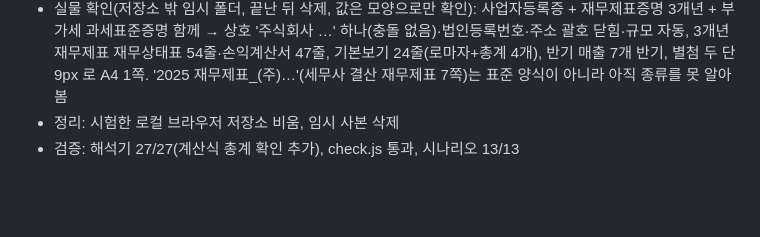
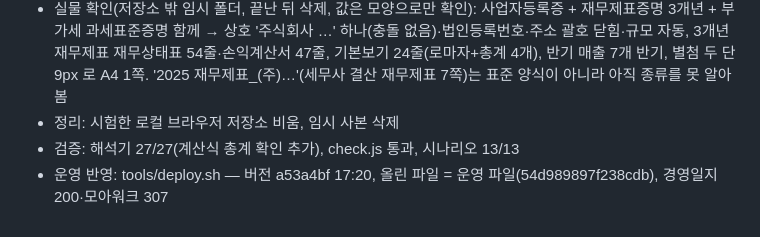
Before and after one commit to leadMSC/costep_report_system, a Markdown page: 작업로그.md, the part around the change. Rendered like a GitHub page; blank space fills up the shorter version.

Commit message:
L-103 운영 반영 기록
Co-Authored-By: Claude Opus 5.5 <noreply@anthropic.com>

```diff
--- a/작업로그.md
+++ b/작업로그.md
@@ -716,3 +716,4 @@
 - 실물 확인(저장소 밖 임시 폴더, 끝난 뒤 삭제, 값은 모양으로만 확인): 사업자등록증 + 재무제표증명 3개년 + 부가세 과세표준증명 함께 → 상호 '주식회사 …' 하나(충돌 없음)·법인등록번호·주소 괄호 닫힘·규모 자동, 3개년 재무제표 재무상태표 54줄·손익계산서 47줄, 기본보기 24줄(로마자+총계 4개), 반기 매출 7개 반기, 별첨 두 단 9px 로 A4 1쪽. '2025 재무제표_(주)…'(세무사 결산 재무제표 7쪽)는 표준 양식이 아니라 아직 종류를 못 알아봄
 - 정리: 시험한 로컬 브라우저 저장소 비움, 임시 사본 삭제
 - 검증: 해석기 27/27(계산식 총계 확인 추가), check.js 통과, 시나리오 13/13
+- 운영 반영: tools/deploy.sh — 버전 a53a4bf 17:20, 올린 파일 = 운영 파일(54d989897f238cdb), 경영일지 200·모아워크 307
```
